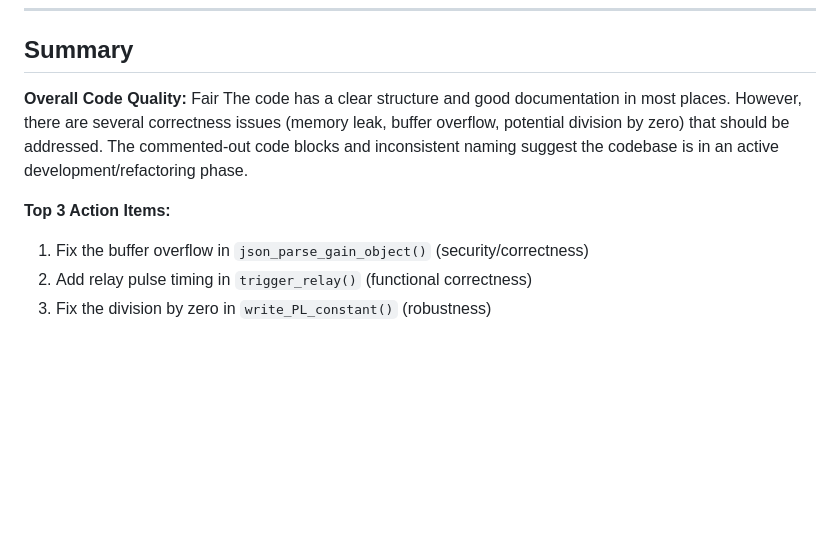
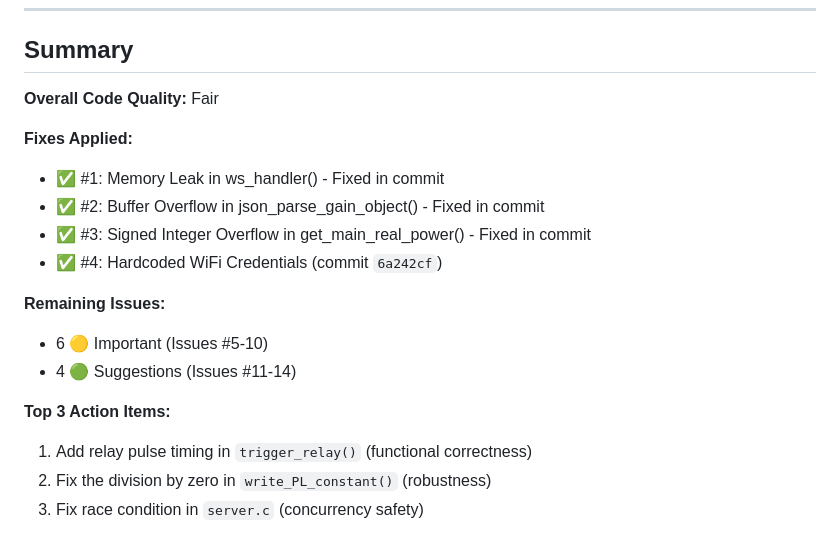
Before and after one commit to lulu731/PVrouterBoardFirmware, a Markdown page: docs/task_in_progress.md, the part around one of its changes. Rendered like a GitHub page; blank space fills up the shorter version.

```diff
--- a/docs/task_in_progress.md
+++ b/docs/task_in_progress.md
@@ -153,9 +144,18 @@ If any of `Mc`, `Un`, or `Ib` is zero, this causes division by zero (undefined b
 ## Summary
 
 **Overall Code Quality:** Fair
-The code has a clear structure and good documentation in most places. However, there are several correctness issues (memory leak, buffer overflow, potential division by zero) that should be addressed. The commented-out code blocks and inconsistent naming suggest the codebase is in an active development/refactoring phase.
+
+**Fixes Applied:**
+- ✅ #1: Memory Leak in ws_handler() - Fixed in commit
+- ✅ #2: Buffer Overflow in json_parse_gain_object() - Fixed in commit
+- ✅ #3: Signed Integer Overflow in get_main_real_power() - Fixed in commit
+- ✅ #4: Hardcoded WiFi Credentials (commit `6a242cf`)
+
+**Remaining Issues:**
+- 6 🟡 Important (Issues #5-10)
+- 4 🟢 Suggestions (Issues #11-14)
 
 **Top 3 Action Items:**
-1. Fix the buffer overflow in `json_parse_gain_object()` (security/correctness)
-2. Add relay pulse timing in `trigger_relay()` (functional correctness)
-3. Fix the division by zero in `write_PL_constant()` (robustness)
+1. Add relay pulse timing in `trigger_relay()` (functional correctness)
+2. Fix the division by zero in `write_PL_constant()` (robustness)
+3. Fix race condition in `server.c` (concurrency safety)
```
Also changed, not shown: other parts of docs/task_in_progress.md (+10 -19 lines).
